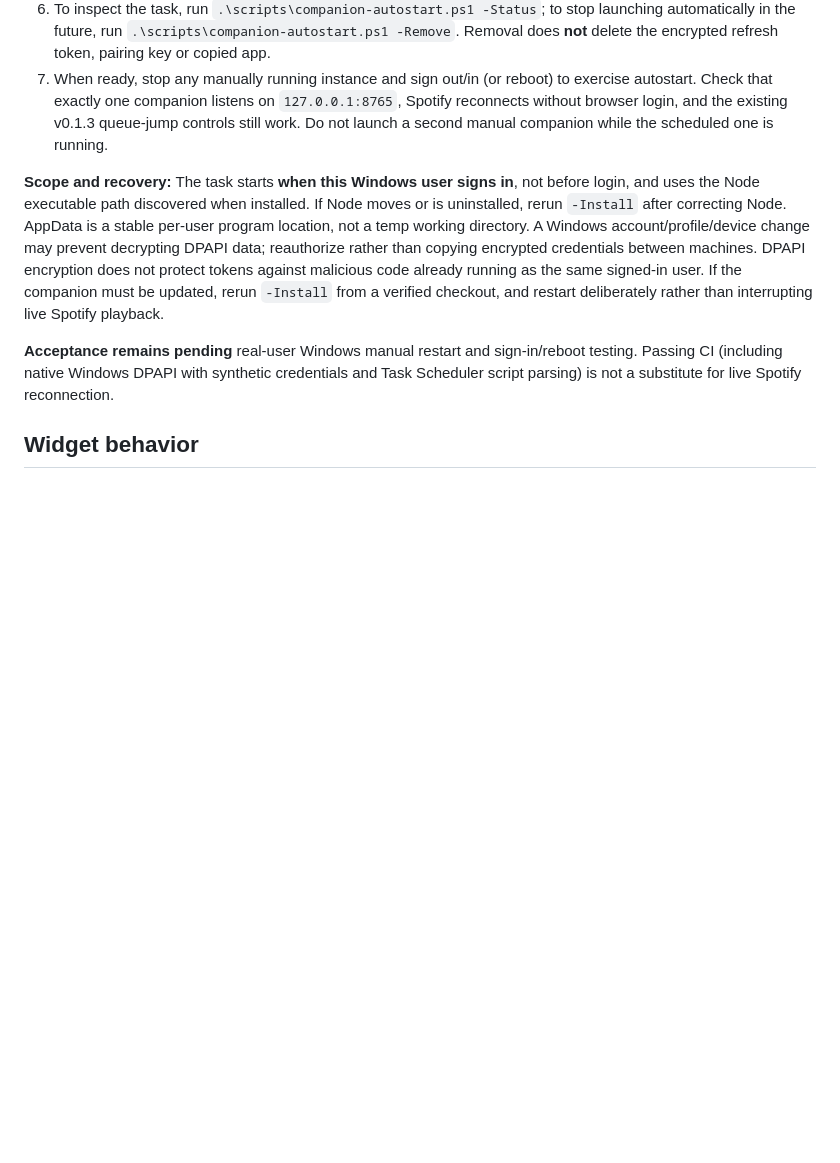
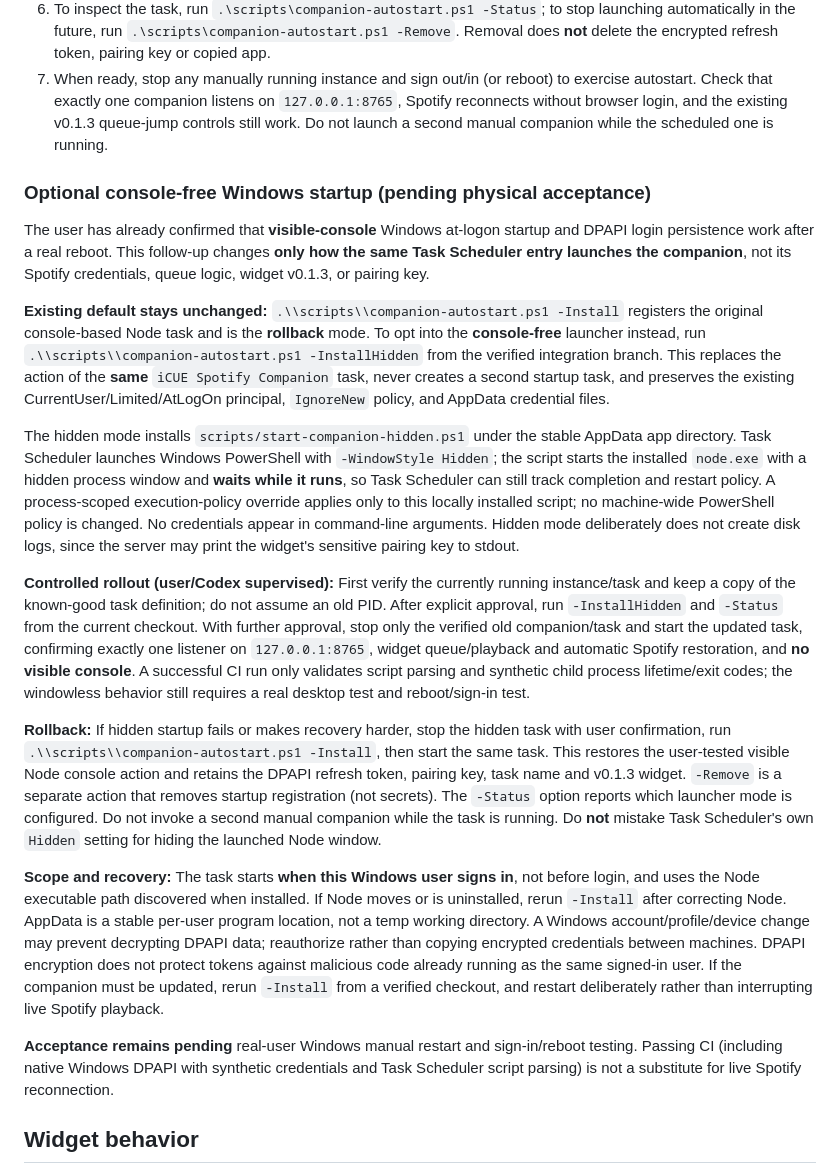
Before and after one commit to danielbrownjr/iCue-Spotify-Integration, a Markdown page: README.md, the part around the change. Drawn GitHub-style; blank space fills up the shorter version.

Commit message:
Document console-free opt-in launch, physical smoke tests and visible-mode rollback

```diff
--- a/README.md
+++ b/README.md
@@ -53,6 +53,18 @@ The working v0.1.3 widget, queue-jump endpoint, pairing key, localhost port, and
 5. **Only once manual restoration is confirmed**, opt in to Windows at-logon startup. From a PowerShell prompt in the integrated checkout run `.\scripts\companion-autostart.ps1 -Install`. This copies `companion/` and `package.json` under `%LOCALAPPDATA%\iCueSpotifyIntegration\app`, verifies the copied Node entrypoint and registers a **current-user, least-privilege, at-logon** Task Scheduler entry. Nothing is automatically installed by tests/builds.
 6. To inspect the task, run `.\scripts\companion-autostart.ps1 -Status`; to stop launching automatically in the future, run `.\scripts\companion-autostart.ps1 -Remove`. Removal does **not** delete the encrypted refresh token, pairing key or copied app.
 7. When ready, stop any manually running instance and sign out/in (or reboot) to exercise autostart. Check that exactly one companion listens on `127.0.0.1:8765`, Spotify reconnects without browser login, and the existing v0.1.3 queue-jump controls still work. Do not launch a second manual companion while the scheduled one is running.
+
+### Optional console-free Windows startup (pending physical acceptance)
+
+The user has already confirmed that **visible-console** Windows at-logon startup and DPAPI login persistence work after a real reboot. This follow-up changes **only how the same Task Scheduler entry launches the companion**, not its Spotify credentials, queue logic, widget v0.1.3, or pairing key.
+
+**Existing default stays unchanged:** `.\\scripts\\companion-autostart.ps1 -Install` registers the original console-based Node task and is the **rollback** mode. To opt into the **console-free** launcher instead, run `.\\scripts\\companion-autostart.ps1 -InstallHidden` from the verified integration branch. This replaces the action of the **same** `iCUE Spotify Companion` task, never creates a second startup task, and preserves the existing CurrentUser/Limited/AtLogOn principal, `IgnoreNew` policy, and AppData credential files.
+
+The hidden mode installs `scripts/start-companion-hidden.ps1` under the stable AppData app directory. Task Scheduler launches Windows PowerShell with `-WindowStyle Hidden`; the script starts the installed `node.exe` with a hidden process window and **waits while it runs**, so Task Scheduler can still track completion and restart policy. A process-scoped execution-policy override applies only to this locally installed script; no machine-wide PowerShell policy is changed. No credentials appear in command-line arguments. Hidden mode deliberately does not create disk logs, since the server may print the widget's sensitive pairing key to stdout.
+
+**Controlled rollout (user/Codex supervised):** First verify the currently running instance/task and keep a copy of the known-good task definition; do not assume an old PID. After explicit approval, run `-InstallHidden` and `-Status` from the current checkout. With further approval, stop only the verified old companion/task and start the updated task, confirming exactly one listener on `127.0.0.1:8765`, widget queue/playback and automatic Spotify restoration, and **no visible console**. A successful CI run only validates script parsing and synthetic child process lifetime/exit codes; the windowless behavior still requires a real desktop test and reboot/sign-in test.
+
+**Rollback:** If hidden startup fails or makes recovery harder, stop the hidden task with user confirmation, run `.\\scripts\\companion-autostart.ps1 -Install`, then start the same task. This restores the user-tested visible Node console action and retains the DPAPI refresh token, pairing key, task name and v0.1.3 widget. `-Remove` is a separate action that removes startup registration (not secrets). The `-Status` option reports which launcher mode is configured. Do not invoke a second manual companion while the task is running. Do **not** mistake Task Scheduler's own `Hidden` setting for hiding the launched Node window.
 
 **Scope and recovery:** The task starts **when this Windows user signs in**, not before login, and uses the Node executable path discovered when installed. If Node moves or is uninstalled, rerun `-Install` after correcting Node. AppData is a stable per-user program location, not a temp working directory. A Windows account/profile/device change may prevent decrypting DPAPI data; reauthorize rather than copying encrypted credentials between machines. DPAPI encryption does not protect tokens against malicious code already running as the same signed-in user. If the companion must be updated, rerun `-Install` from a verified checkout, and restart deliberately rather than interrupting live Spotify playback.
 
```
